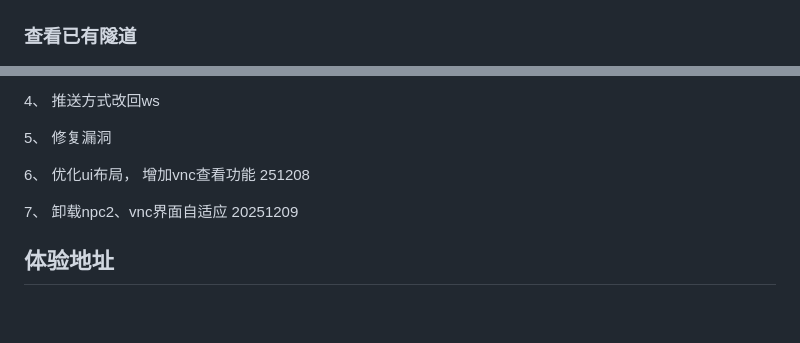
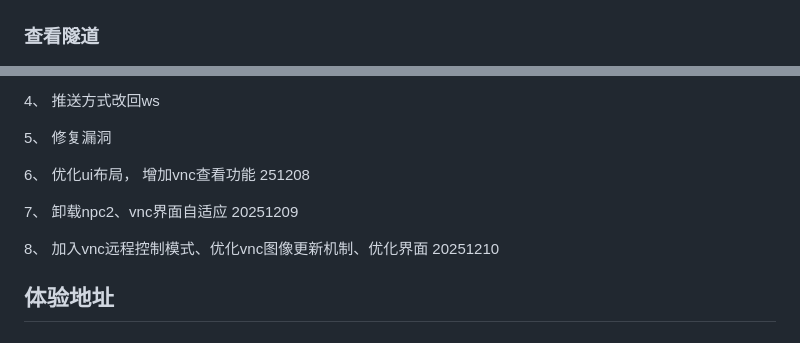
Before and after one commit to YDHCUI/manjusaka, a Markdown page: README.md, 2 parts joined by grey strips. Rendered like a GitHub page; blank space fills up the shorter version.

Commit message:
加入vnc远程控制模式、优化vnc图像更新机制、优化界面

```diff
--- a/README.md
+++ b/README.md
@@ -65,5 +67,5 @@ https://github.com/ydhcui/manjusaka
 ![](https://github.com/YDHCUI/manjusaka/blob/main/images/8.png)
 
-### 查看已有隧道
+### 查看隧道
 ![](https://github.com/YDHCUI/manjusaka/blob/main/images/9.png)
 
@@ -88,6 +88,10 @@ https://github.com/ydhcui/manjusaka
 
 7、 卸载npc2、vnc界面自适应 20251209
 
+8、 加入vnc远程控制模式、优化vnc图像更新机制、优化界面 20251210
+
+
+
 ## 体验地址
 
 
```
Also changed, not shown: other parts of README.md (+8 -8 lines), images/10.png, 4 other files.
